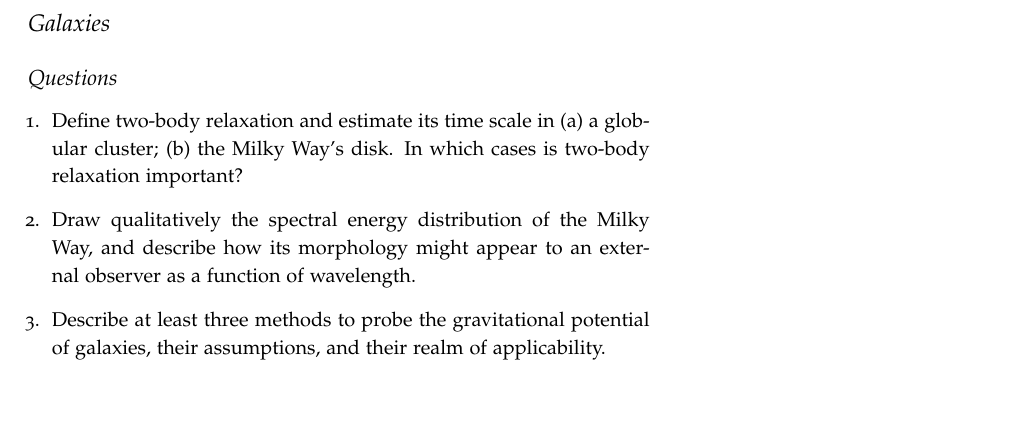
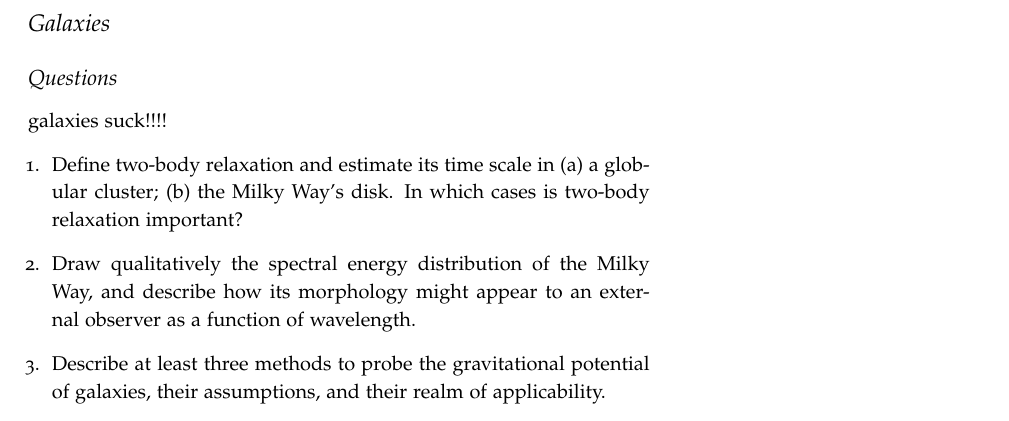
Before and after one commit to mweastwood/QualReview, a LaTeX document (review.tex, which reads galaxies.tex): part of page 6 of 10, cut so that both start at the same text. Compiled offline with pdfLaTeX.

Commit message:
Michael hates galaxies

```diff
--- a/galaxies.tex
+++ b/galaxies.tex
@@ -1,5 +1,6 @@
 \section{Galaxies}
 \subsection{Questions}
+galaxies suck!!!!
 \begin{enumerate}
 \item Define two-body relaxation and estimate its time scale in (a) a globular cluster; (b)
       the Milky Way's disk. In which cases is two-body relaxation important?
```
